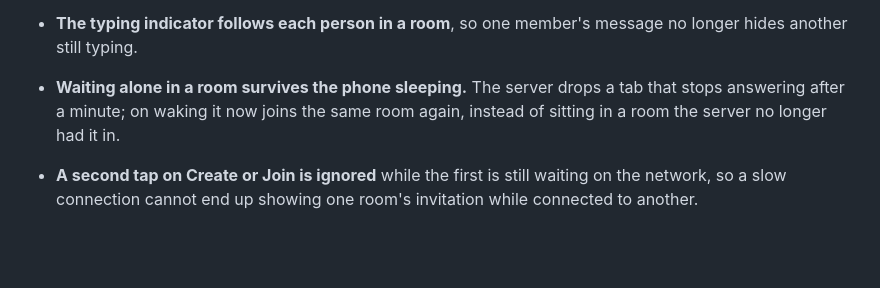
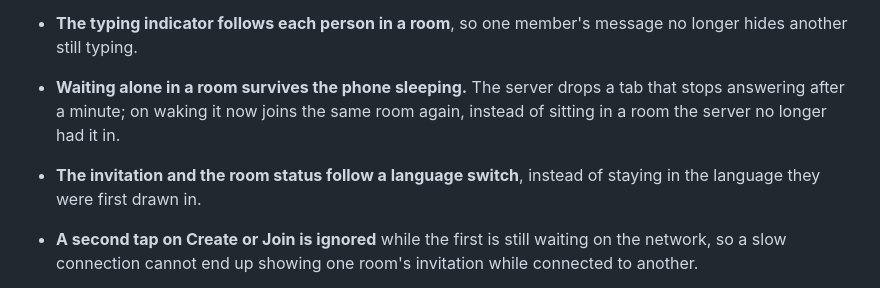
Before and after one commit to Alexandru2984/deadDrop, a Markdown page: CHANGELOG.md, the part around the change. GitHub-like rendering; blank space fills up the shorter version.

Commit message:
Note the language switch fix in the changelog

```diff
--- a/CHANGELOG.md
+++ b/CHANGELOG.md
@@ -53,6 +53,8 @@ compare rather than take a hash on trust.
 - **Waiting alone in a room survives the phone sleeping.** The server drops
   a tab that stops answering after a minute; on waking it now joins the same
   room again, instead of sitting in a room the server no longer had it in.
+- **The invitation and the room status follow a language switch**, instead
+  of staying in the language they were first drawn in.
 - **A second tap on Create or Join is ignored** while the first is still
   waiting on the network, so a slow connection cannot end up showing one
   room's invitation while connected to another.
```
